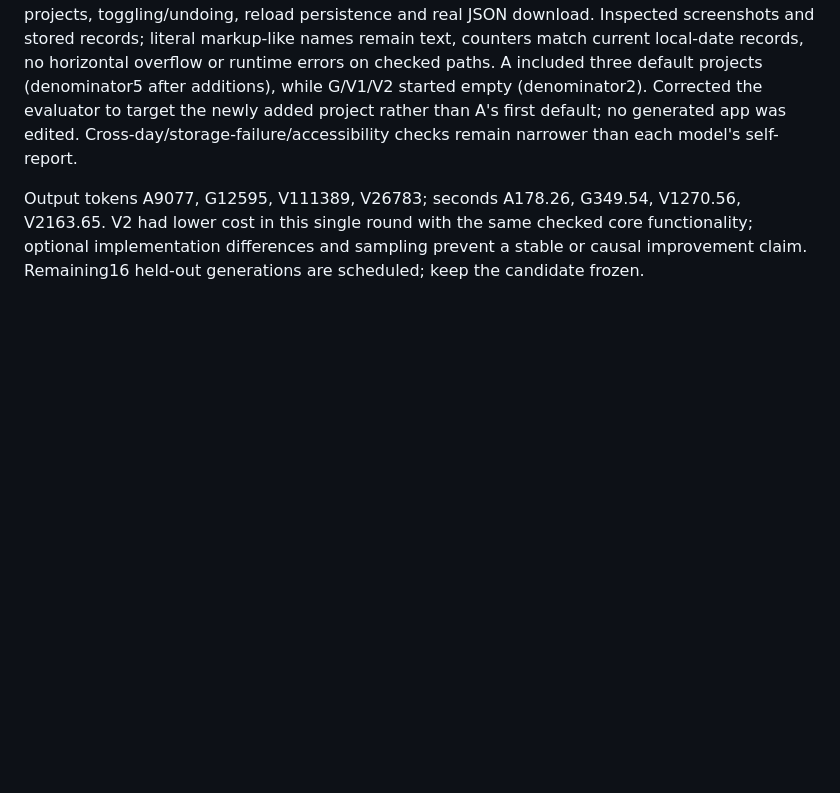
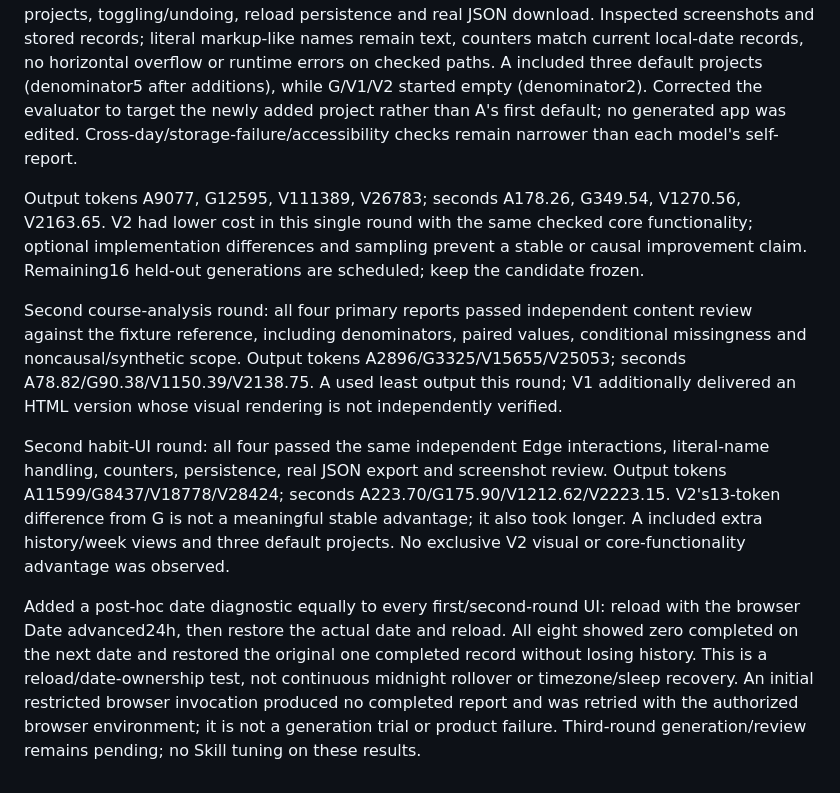
Before and after one commit to dawwnforu/intent-compiler-skill, a Markdown page: docs/v2-iterations.md, the part around the change. Drawn GitHub-style; blank space fills up the shorter version.

Commit message:
Record second frozen trials and shared date checks

```diff
--- a/docs/v2-iterations.md
+++ b/docs/v2-iterations.md
@@ -81,3 +81,9 @@ First course-analysis round: independently recomputed the new CSV and read all f
 First habit-UI round: all four passed independent Edge390px checks for adding two named projects, toggling/undoing, reload persistence and real JSON download. Inspected screenshots and stored records; literal markup-like names remain text, counters match current local-date records, no horizontal overflow or runtime errors on checked paths. A included three default projects (denominator5 after additions), while G/V1/V2 started empty (denominator2). Corrected the evaluator to target the newly added project rather than A's first default; no generated app was edited. Cross-day/storage-failure/accessibility checks remain narrower than each model's self-report.
 
 Output tokens A9077, G12595, V111389, V26783; seconds A178.26, G349.54, V1270.56, V2163.65. V2 had lower cost in this single round with the same checked core functionality; optional implementation differences and sampling prevent a stable or causal improvement claim. Remaining16 held-out generations are scheduled; keep the candidate frozen.
+
+Second course-analysis round: all four primary reports passed independent content review against the fixture reference, including denominators, paired values, conditional missingness and noncausal/synthetic scope. Output tokens A2896/G3325/V15655/V25053; seconds A78.82/G90.38/V1150.39/V2138.75. A used least output this round; V1 additionally delivered an HTML version whose visual rendering is not independently verified.
+
+Second habit-UI round: all four passed the same independent Edge interactions, literal-name handling, counters, persistence, real JSON export and screenshot review. Output tokens A11599/G8437/V18778/V28424; seconds A223.70/G175.90/V1212.62/V2223.15. V2's13-token difference from G is not a meaningful stable advantage; it also took longer. A included extra history/week views and three default projects. No exclusive V2 visual or core-functionality advantage was observed.
+
+Added a post-hoc date diagnostic equally to every first/second-round UI: reload with the browser Date advanced24h, then restore the actual date and reload. All eight showed zero completed on the next date and restored the original one completed record without losing history. This is a reload/date-ownership test, not continuous midnight rollover or timezone/sleep recovery. An initial restricted browser invocation produced no completed report and was retried with the authorized browser environment; it is not a generation trial or product failure. Third-round generation/review remains pending; no Skill tuning on these results.
```
